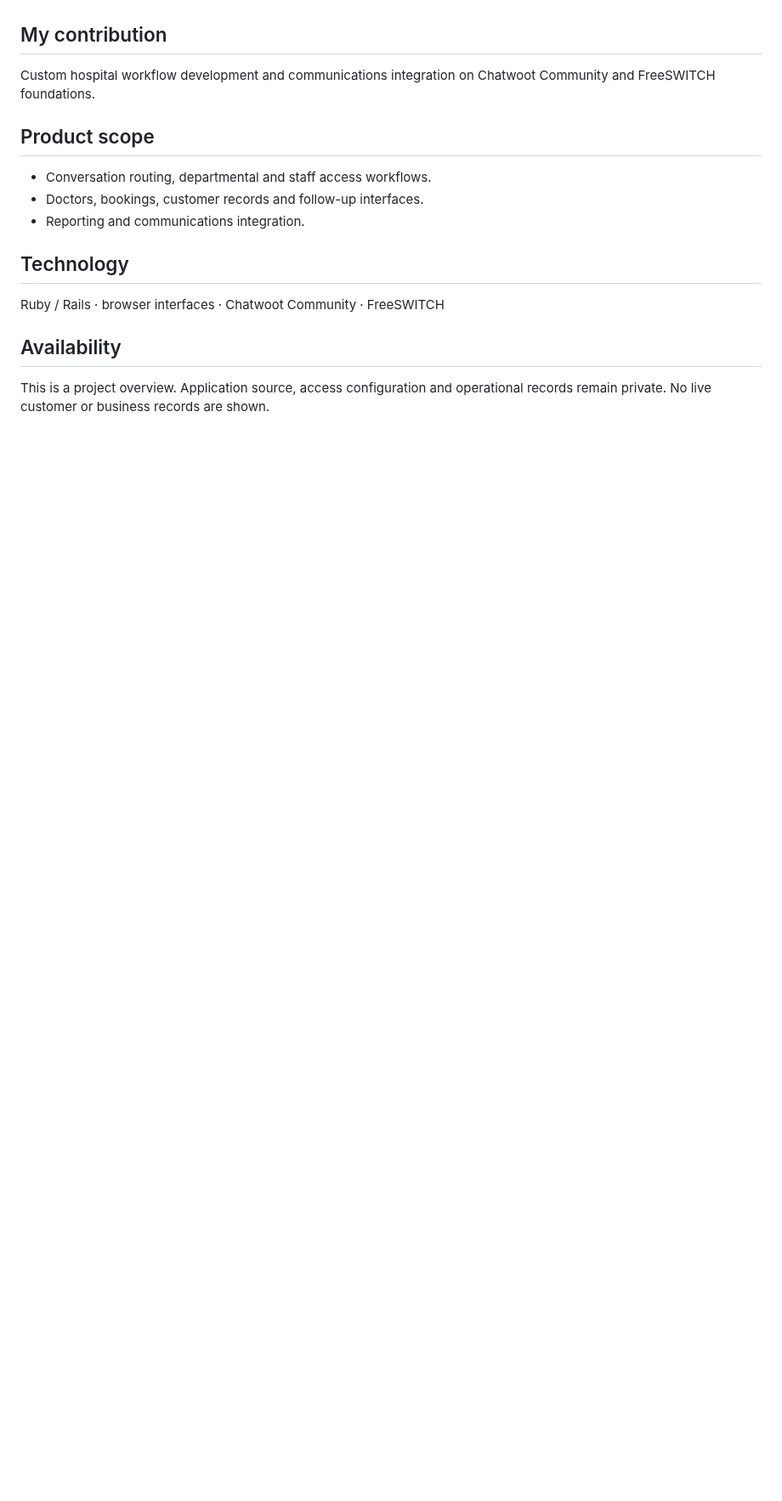
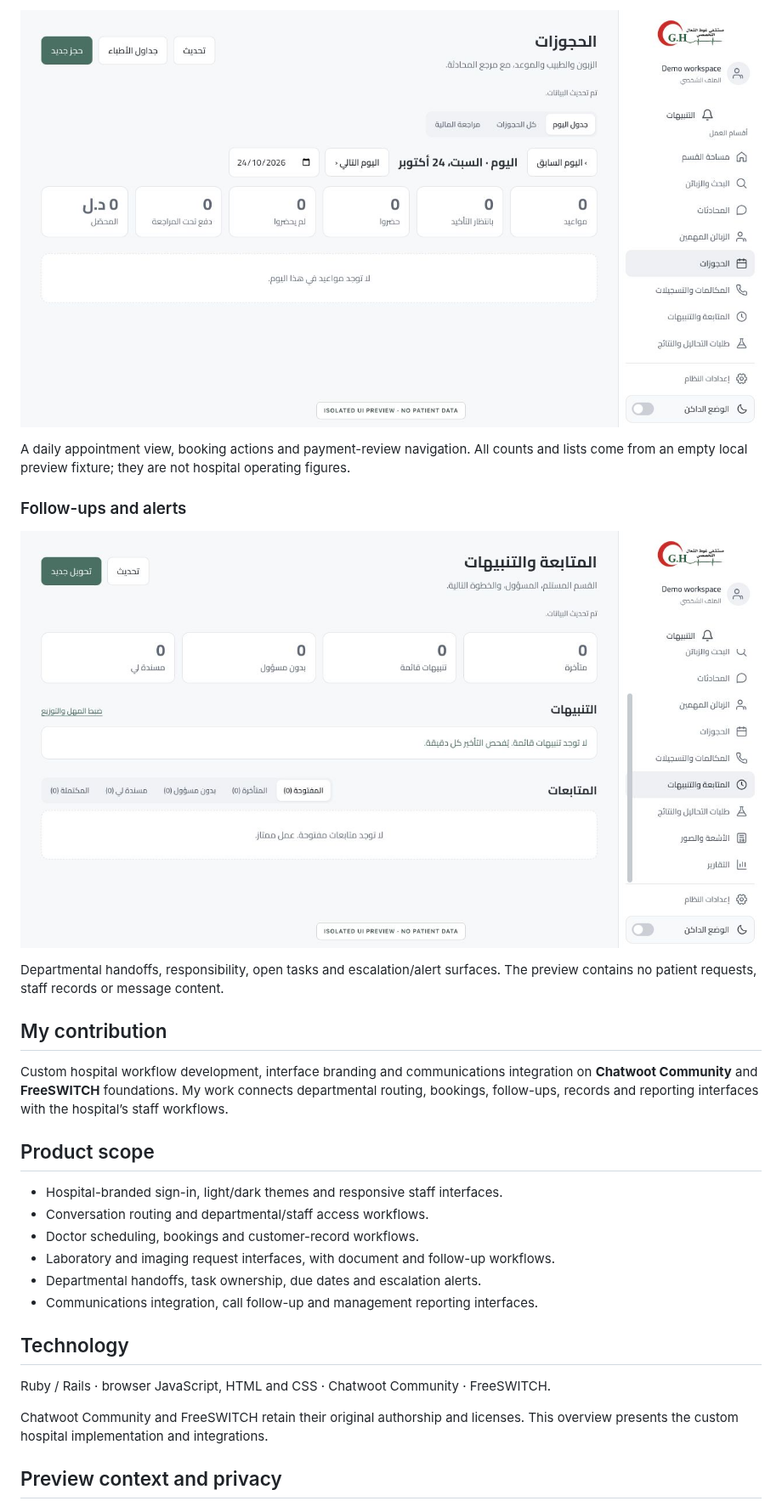
Before and after one commit to mohamedkbay/portfolio, a Markdown page: projects/hospital-crm.md, the part around one of its changes. Shown at 85% size. Drawn GitHub-style; pictures changed too: assets/hospital/bookings.png (added), assets/hospital/followups.png (added); blank space fills up the shorter version.

```diff
--- a/projects/hospital-crm.md
+++ b/projects/hospital-crm.md
@@ -12,19 +26,31 @@ Hospital conversations, departmental routing, booking and follow-up workflows bu
+![Ghout Al-Shaal Hospital bookings interface with empty preview records](../assets/hospital/bookings.png)
+
+A daily appointment view, booking actions and payment-review navigation. All counts and lists come from an empty local preview fixture; they are not hospital operating figures.
+
+### Follow-ups and alerts
+
+![Ghout Al-Shaal Hospital follow-up and alert interface with no records](../assets/hospital/followups.png)
+
+Departmental handoffs, responsibility, open tasks and escalation/alert surfaces. The preview contains no patient requests, staff records or message content.
 
 ## My contribution
 
-Custom hospital workflow development and communications integration on Chatwoot Community and FreeSWITCH foundations.
+Custom hospital workflow development, interface branding and communications integration on **Chatwoot Community** and **FreeSWITCH** foundations. My work connects departmental routing, bookings, follow-ups, records and reporting interfaces with the hospital’s staff workflows.
 
 ## Product scope
 
-- Conversation routing, departmental and staff access workflows.
-- Doctors, bookings, customer records and follow-up interfaces.
-- Reporting and communications integration.
+- Hospital-branded sign-in, light/dark themes and responsive staff interfaces.
+- Conversation routing and departmental/staff access workflows.
+- Doctor scheduling, bookings and customer-record workflows.
+- Laboratory and imaging request interfaces, with document and follow-up workflows.
+- Departmental handoffs, task ownership, due dates and escalation alerts.
+- Communications integration, call follow-up and management reporting interfaces.
 
 ## Technology
 
-Ruby / Rails · browser interfaces · Chatwoot Community · FreeSWITCH
+Ruby / Rails · browser JavaScript, HTML and CSS · Chatwoot Community · FreeSWITCH.
 
-## Availability
+Chatwoot Community and FreeSWITCH retain their original authorship and licenses. This overview presents the custom hospital implementation and integrations.
 
-This is a project overview. Application source, access configuration and operational records remain private. No live customer or business records are shown.
+## Preview context and privacy
 
```
Also changed, not shown: other parts of projects/hospital-crm.md (+24 -6 lines), PROJECTS.md (+3 -3 lines), assets/README.md (+1 -0 lines), assets/hospital/login-dark.png (added), assets/hospital/login-light.png (added), 1 other file.
